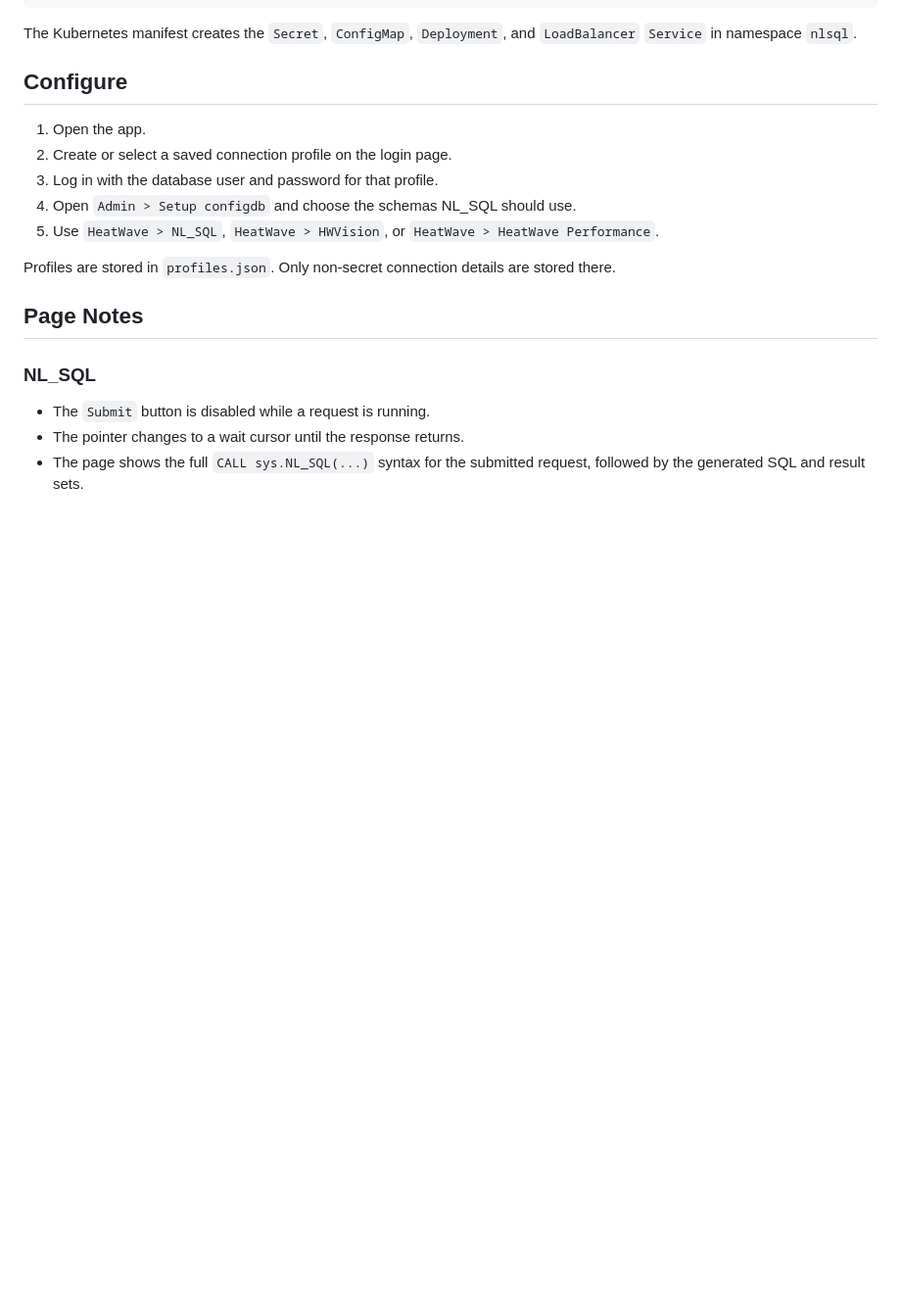
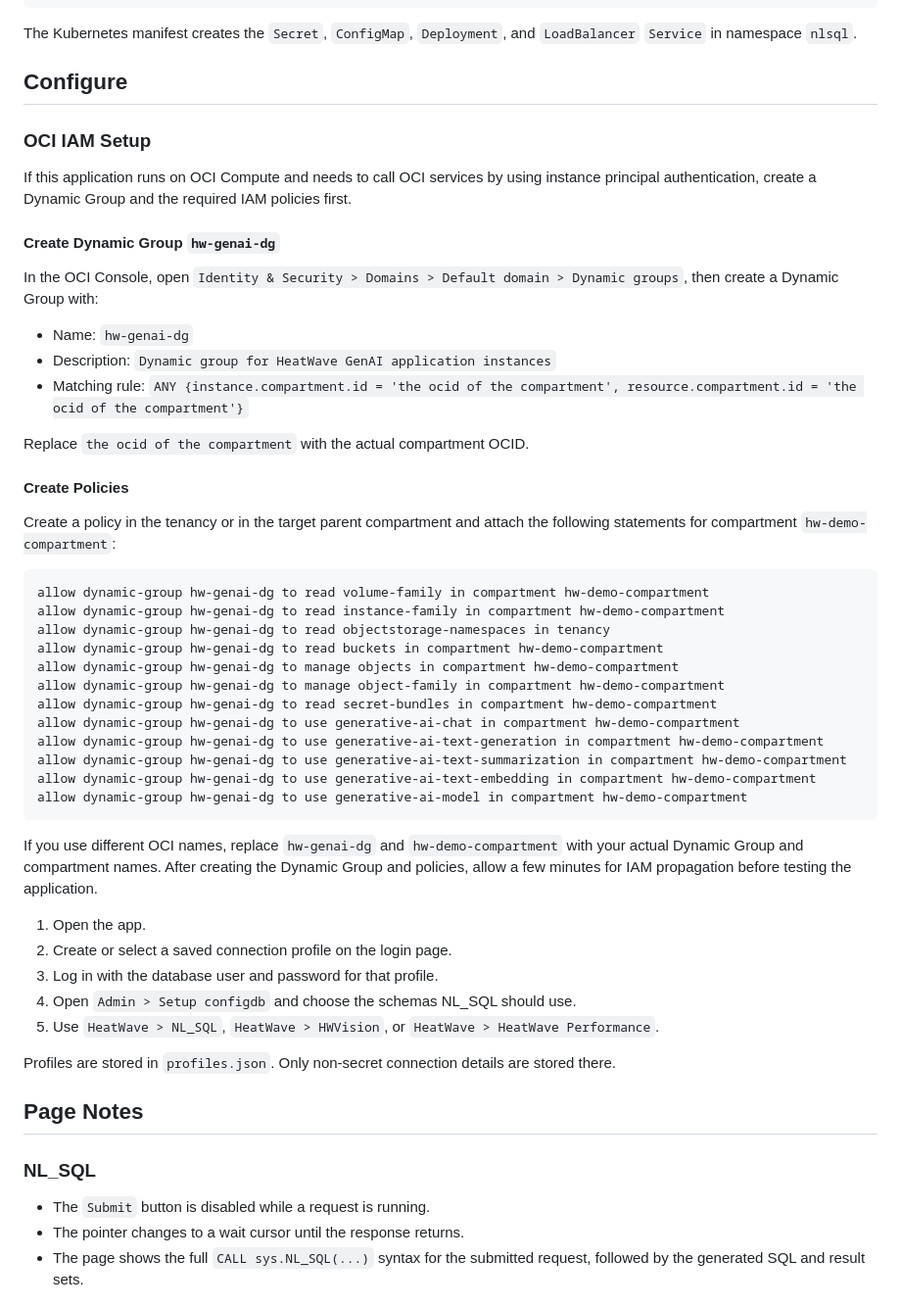
Before and after one commit to ivanxma/HW-NLSQL-py, a Markdown page: README.md, the part around the change. Shown at 98% size. Rendered like a GitHub page; blank space fills up the shorter version.

Commit message:
Update README OCI dynamic group guidance

````diff
--- a/README.md
+++ b/README.md
@@ -114,6 +114,41 @@ The Kubernetes manifest creates the `Secret`, `ConfigMap`, `Deployment`, and `Lo
 
 ## Configure
 
+### OCI IAM Setup
+
+If this application runs on OCI Compute and needs to call OCI services by using instance principal authentication, create a Dynamic Group and the required IAM policies first.
+
+#### Create Dynamic Group `hw-genai-dg`
+
+In the OCI Console, open `Identity & Security > Domains > Default domain > Dynamic groups`, then create a Dynamic Group with:
+
+- Name: `hw-genai-dg`
+- Description: `Dynamic group for HeatWave GenAI application instances`
+- Matching rule: `ANY {instance.compartment.id = 'the ocid of the compartment', resource.compartment.id = 'the ocid of the compartment'}`
+
+Replace `the ocid of the compartment` with the actual compartment OCID.
+
+#### Create Policies
+
+Create a policy in the tenancy or in the target parent compartment and attach the following statements for compartment `hw-demo-compartment`:
+
+```text
+allow dynamic-group hw-genai-dg to read volume-family in compartment hw-demo-compartment
+allow dynamic-group hw-genai-dg to read instance-family in compartment hw-demo-compartment
+allow dynamic-group hw-genai-dg to read objectstorage-namespaces in tenancy
+allow dynamic-group hw-genai-dg to read buckets in compartment hw-demo-compartment
+allow dynamic-group hw-genai-dg to manage objects in compartment hw-demo-compartment
+allow dynamic-group hw-genai-dg to manage object-family in compartment hw-demo-compartment
+allow dynamic-group hw-genai-dg to read secret-bundles in compartment hw-demo-compartment
+allow dynamic-group hw-genai-dg to use generative-ai-chat in compartment hw-demo-compartment
+allow dynamic-group hw-genai-dg to use generative-ai-text-generation in compartment hw-demo-compartment
+allow dynamic-group hw-genai-dg to use generative-ai-text-summarization in compartment hw-demo-compartment
+allow dynamic-group hw-genai-dg to use generative-ai-text-embedding in compartment hw-demo-compartment
+allow dynamic-group hw-genai-dg to use generative-ai-model in compartment hw-demo-compartment
+```
+
+If you use different OCI names, replace `hw-genai-dg` and `hw-demo-compartment` with your actual Dynamic Group and compartment names. After creating the Dynamic Group and policies, allow a few minutes for IAM propagation before testing the application.
+
 1. Open the app.
 2. Create or select a saved connection profile on the login page.
 3. Log in with the database user and password for that profile.
````
